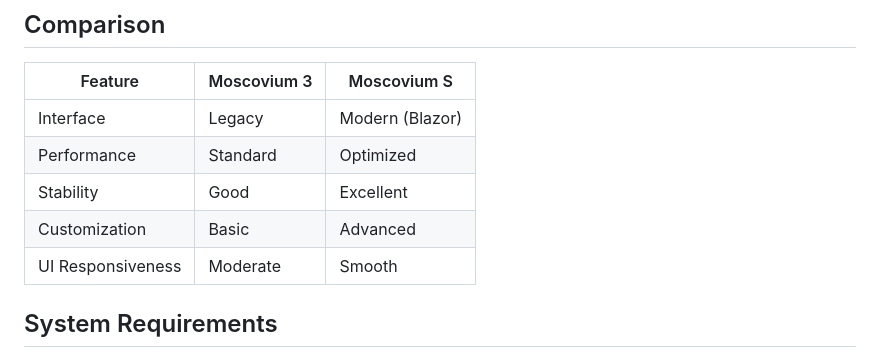
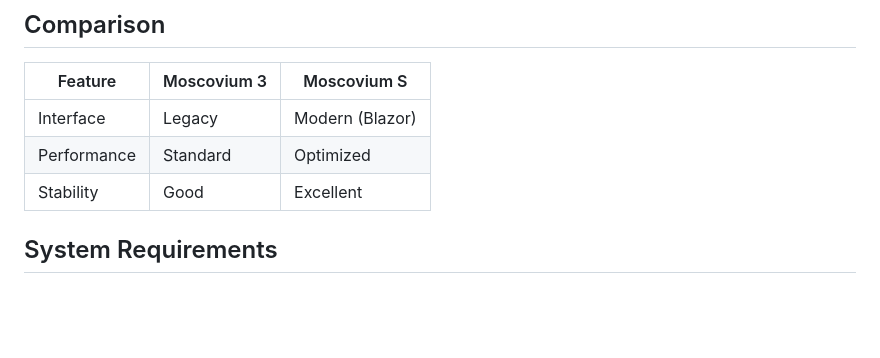
Before and after one commit to Moscoviumdebloat/Moscovium-S, a Markdown page: README.md, the part around the change. GitHub-like rendering; blank space fills up the shorter version.

Commit message:
Update system requirements and remove comparison details
Removed customization and UI responsiveness comparisons.

```diff
--- a/README.md
+++ b/README.md
@@ -52,8 +52,6 @@ Compared to Moscovium 3, Moscovium S features:
 | Interface | Legacy | Modern (Blazor) |
 | Performance | Standard | Optimized |
 | Stability | Good | Excellent |
-| Customization | Basic | Advanced |
-| UI Responsiveness | Moderate | Smooth |
 
 ## System Requirements
 
```
